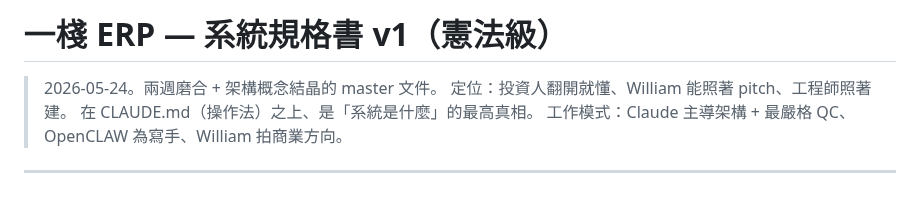
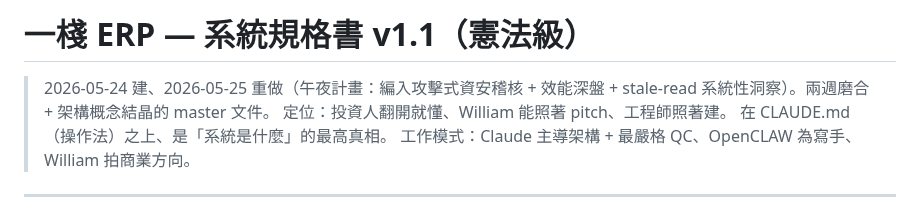
Before and after one commit to Venturo-Agent/yizhan-erp, a Markdown page: workspace/_meta/系統規格書-v1.md, the part around one of its changes. GitHub-like rendering.

```diff
--- a/workspace/_meta/系統規格書-v1.md
+++ b/workspace/_meta/系統規格書-v1.md
@@ -1,6 +1,6 @@
-# 一棧 ERP — 系統規格書 v1（憲法級）
+# 一棧 ERP — 系統規格書 v1.1（憲法級）
 
-> 2026-05-24。兩週磨合 + 架構概念結晶的 master 文件。
+> 2026-05-24 建、2026-05-25 重做（午夜計畫：編入攻擊式資安稽核 + 效能深盤 + stale-read 系統性洞察）。兩週磨合 + 架構概念結晶的 master 文件。
 > 定位：投資人翻開就懂、William 能照著 pitch、工程師照著建。
 > 在 CLAUDE.md（操作法）之上、是「系統是什麼」的最高真相。
 > 工作模式：Claude 主導架構 + 最嚴格 QC、OpenCLAW 為寫手、William 拍商業方向。
```
Also changed, not shown: other parts of workspace/_meta/系統規格書-v1.md (+21 -5 lines), workspace/健檢/SPEC.md (+17 -0 lines).
